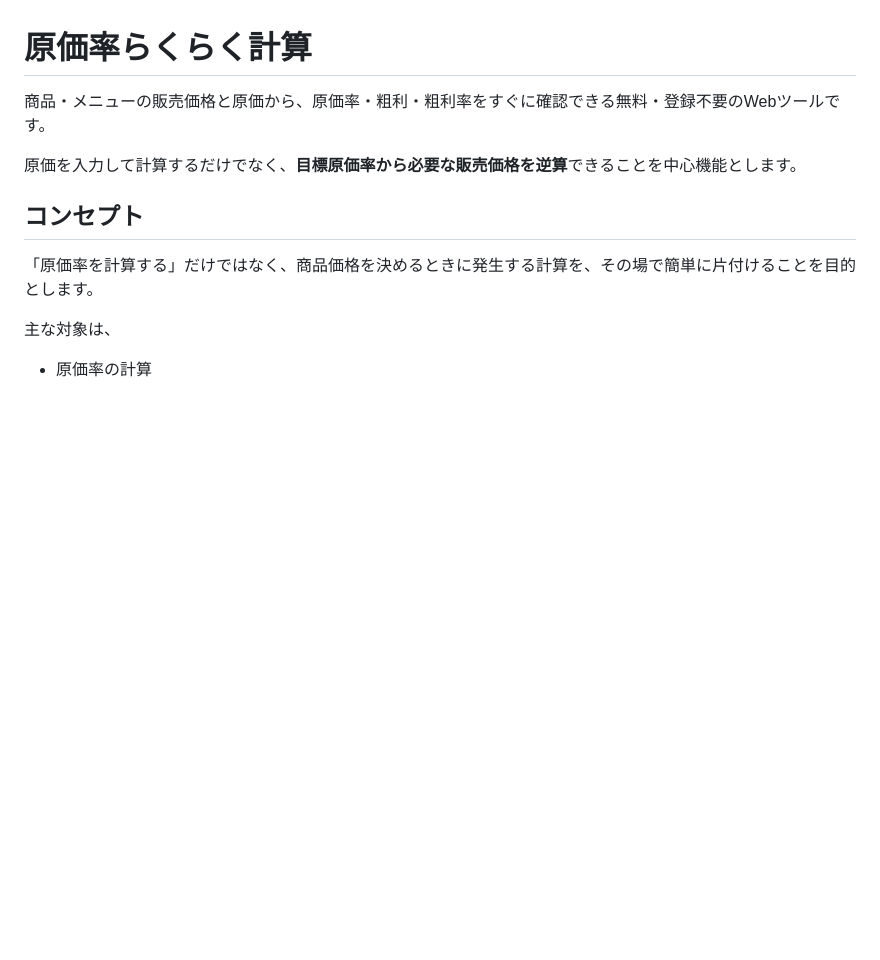
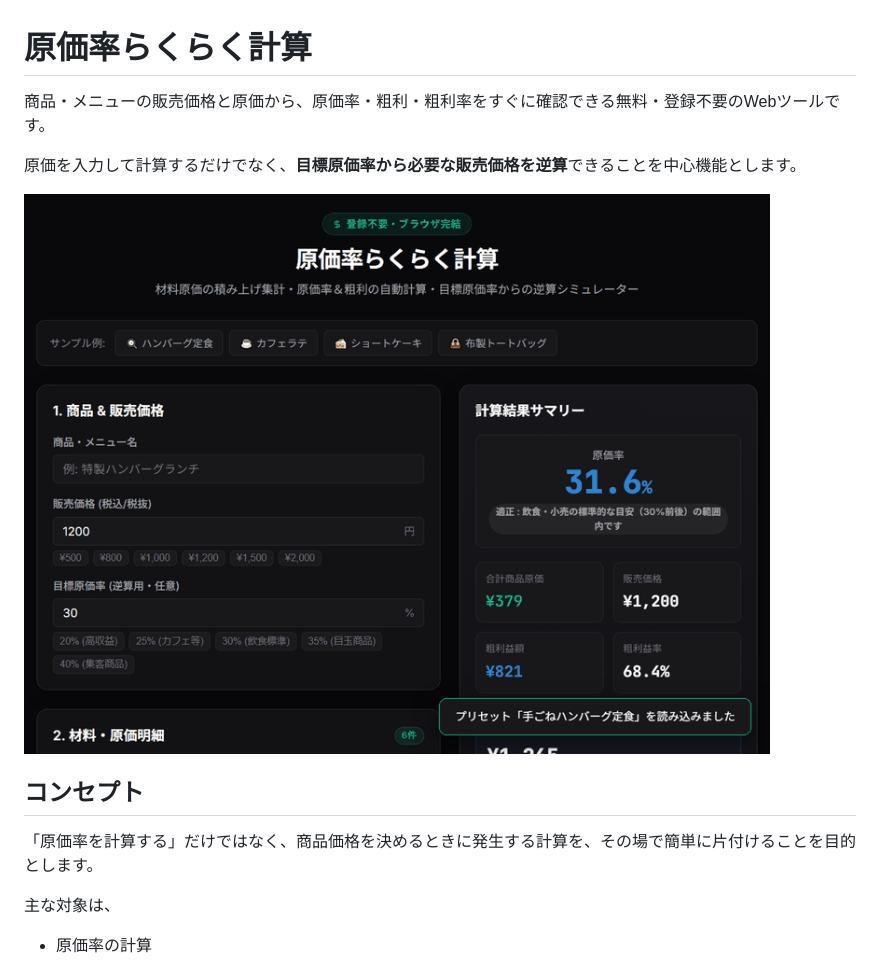
Before and after one commit to tk030-lotto/cost-rate-calculator, a Markdown page: README.md, the part around the change. Rendered like a GitHub page; pictures changed too: demo.gif (added); blank space fills up the shorter version.

Commit message:
docs: add note and X demo animated gif

```diff
--- a/README.md
+++ b/README.md
@@ -3,6 +3,9 @@
 商品・メニューの販売価格と原価から、原価率・粗利・粗利率をすぐに確認できる無料・登録不要のWebツールです。
 
 原価を入力して計算するだけでなく、**目標原価率から必要な販売価格を逆算**できることを中心機能とします。
+
+![原価率らくらく計算 デモアニメーション](demo.gif)
+
 
 ## コンセプト
 
```
Also changed, not shown: RECORD.md (+7 -0 lines).
